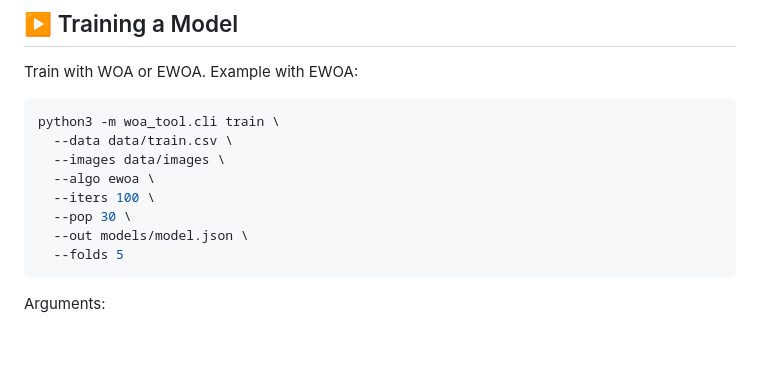
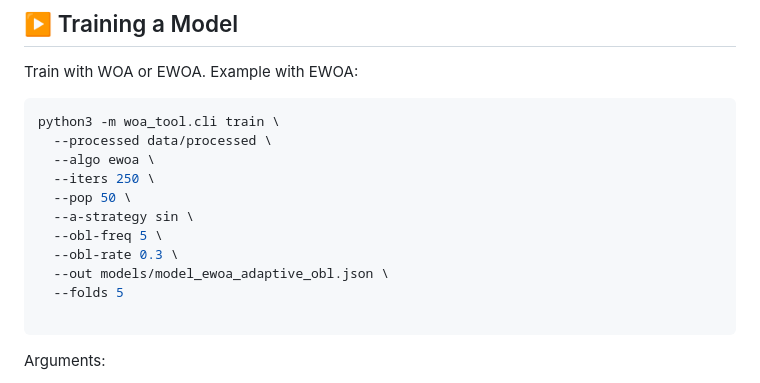
Before and after one commit to jiji-3030/WOA-TOOL, a Markdown page: README.md, the part around the change. Rendered like a GitHub page; blank space fills up the shorter version.

````diff
--- a/README.md
+++ b/README.md
@@ -119,13 +119,16 @@ Train with WOA or EWOA. Example with EWOA:
 
 ```bash
 python3 -m woa_tool.cli train \
-  --data data/train.csv \
-  --images data/images \
+  --processed data/processed \
   --algo ewoa \
-  --iters 100 \
-  --pop 30 \
-  --out models/model.json \
+  --iters 250 \
+  --pop 50 \
+  --a-strategy sin \
+  --obl-freq 5 \
+  --obl-rate 0.3 \
+  --out models/model_ewoa_adaptive_obl.json \
   --folds 5
+
 ```
 
 Arguments:
````
